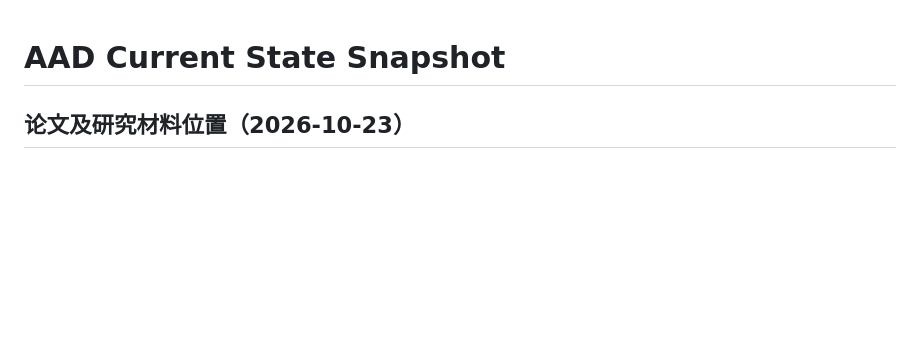
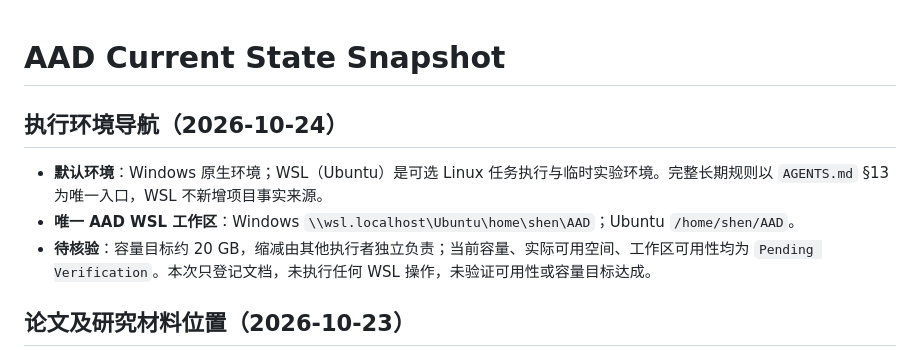
Before and after one commit to yys806/aad-traffic-risk-propagation, a Markdown page: AI_CONTEXT/00_PROJECT_STATE.md, the part around the change. GitHub-like rendering; blank space fills up the shorter version.

```diff
--- a/AI_CONTEXT/00_PROJECT_STATE.md
+++ b/AI_CONTEXT/00_PROJECT_STATE.md
@@ -1,4 +1,10 @@
 # AAD Current State Snapshot
+
+## 执行环境导航（2026-10-24）
+
+- **默认环境**：Windows 原生环境；WSL（Ubuntu）是可选 Linux 任务执行与临时实验环境。完整长期规则以 `AGENTS.md` §13 为唯一入口，WSL 不新增项目事实来源。
+- **唯一 AAD WSL 工作区**：Windows `\\wsl.localhost\Ubuntu\home\shen\AAD`；Ubuntu `/home/shen/AAD`。
+- **待核验**：容量目标约 20 GB，缩减由其他执行者独立负责；当前容量、实际可用空间、工作区可用性均为 `Pending Verification`。本次只登记文档，未执行任何 WSL 操作，未验证可用性或容量目标达成。
 
 ## 论文及研究材料位置（2026-10-23）
 
```
Also changed, not shown: AGENTS.md (+13 -0 lines), AI_CONTEXT/08_CHANGELOG.md (+8 -0 lines).
